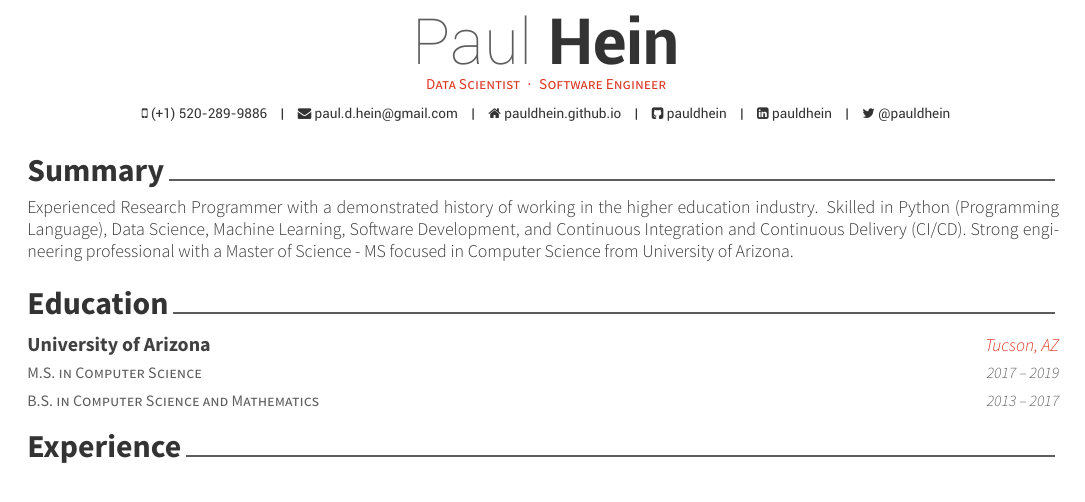
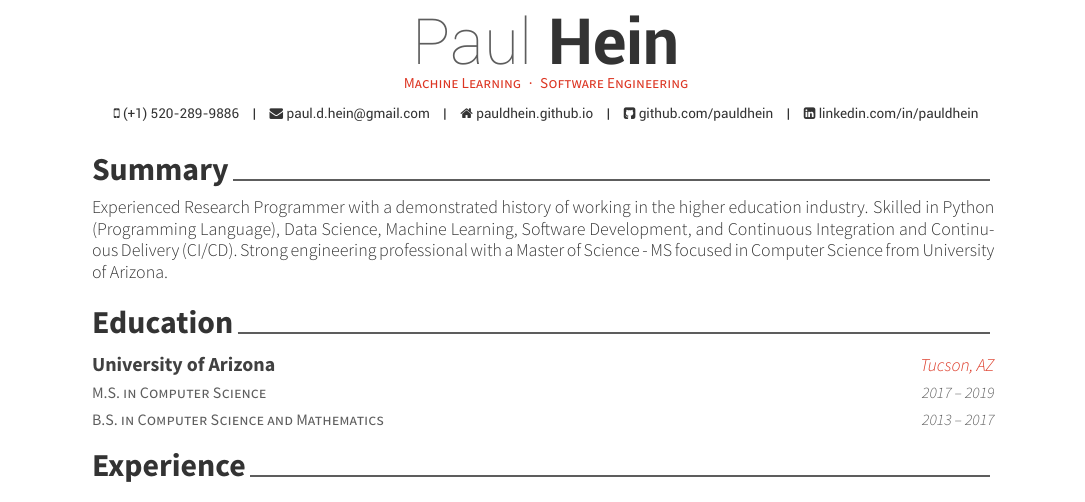
Before and after one commit to pauldhein/personal-resume, a LaTeX CV (resume.tex, which reads awesome-cv.cls): part of the page, cut so that both start at the same text. Compiled offline with XeLaTeX.

Commit message:
Full website links

```diff
--- a/awesome-cv.cls
+++ b/awesome-cv.cls
@@ -477,7 +477,7 @@
         {}%
         {%
           \ifbool{isstart}{\setbool{isstart}{false}}{\acvHeaderSocialSep}%
-          \href{https://github.com/\@github}{\faGithubSquare\acvHeaderIconSep\@github}%
+          \href{https://\@github}{\faGithubSquare\acvHeaderIconSep\@github}%
         }%
       \ifthenelse{\isundefined{\@gitlab}}%
         {}%
@@ -495,7 +495,7 @@
         {}%
         {%
           \ifbool{isstart}{\setbool{isstart}{false}}{\acvHeaderSocialSep}%
-          \href{https://www.linkedin.com/in/\@linkedin}{\faLinkedinSquare\acvHeaderIconSep\@linkedin}%
+          \href{https://\@linkedin}{\faLinkedinSquare\acvHeaderIconSep\@linkedin}%
         }%
       \ifthenelse{\isundefined{\@twitter}}%
         {}%
--- a/resume.tex
+++ b/resume.tex
@@ -23,7 +23,7 @@
 \usepackage{multicol}
 
 % Configure page margins with geometry
-\geometry{left=1.4cm, top=.8cm, right=1.4cm, bottom=1.8cm, footskip=.5cm}
+\geometry{left=2.54cm, top=1.27cm, right=2.54cm, bottom=1.27cm, footskip=.5cm}
 
 % Specify the location of the included fonts
 \fontdir[fonts/]
@@ -56,16 +56,16 @@
 % Available options: circle|rectangle,edge/noedge,left/right
 % \photo[rectangle,edge,right]{./examples/profile}
 \name{Paul}{Hein}
-\position{Data Scientist{\enskip\cdotp\enskip}Software Engineer}
+\position{Machine Learning{\enskip\cdotp\enskip}Software Engineering}
 
 \mobile{(+1) 520-289-9886}
 \email{paul.d.hein@gmail.com}
 \homepage{pauldhein.github.io}
-\github{pauldhein}
-\linkedin{pauldhein}
+\github{github.com/pauldhein}
+\linkedin{linkedin.com/in/pauldhein}
 % \gitlab{gitlab-id}
 % \stackoverflow{SO-id}{SO-name}
-\twitter{@pauldhein}
+% \twitter{@pauldhein}
 % \skype{skype-id}
 % \reddit{reddit-id}
 % \medium{madium-id}
```
Also changed, not shown: resume.tex (1 more changed lines), 1 other file.
